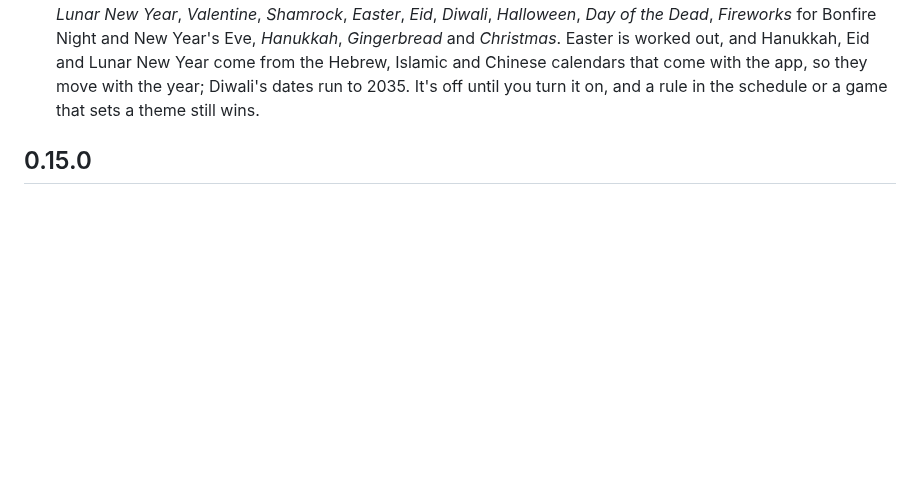
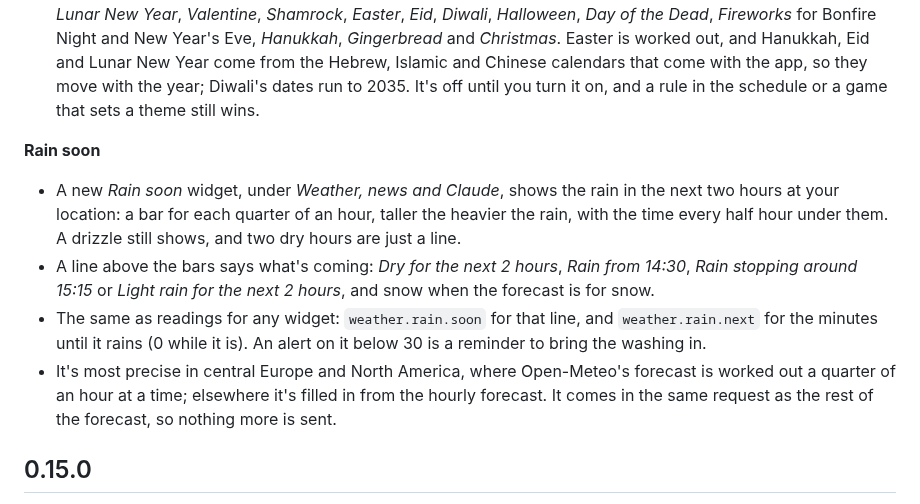
Before and after one commit to ChaoDjinn/ImpiousBonum, a Markdown page: CHANGELOG.md, the part around the change. Drawn GitHub-style; blank space fills up the shorter version.

```diff
--- a/CHANGELOG.md
+++ b/CHANGELOG.md
@@ -38,6 +38,12 @@ Themes for the holidays, eight more layouts in the gallery, countdowns that come
 - Schedule rules can follow the sun: show *Night Watch* from sunset to sunrise, say, or a bright theme from sunrise to sunset. Sunset and sunrise are worked out on your PC for the weather's location, so nothing extra is fetched; without a location these rules never apply, and the dialog and *Pages and schedule* say so.
 - Rules can be limited to the same dates every year, such as 24 October to 1 November or 20 December to 6 January (across New Year), on their own for the whole day or along with times, sunset and sunrise, or Windows' dark and light mode. A night belongs to the evening it starts, so a Halloween rule until 02:00 lasts into the small hours of 1 November.
 - *Holiday themes* on *Pages and schedule* shows the matching new holiday theme on and around each holiday: *Lunar New Year*, *Valentine*, *Shamrock*, *Easter*, *Eid*, *Diwali*, *Halloween*, *Day of the Dead*, *Fireworks* for Bonfire Night and New Year's Eve, *Hanukkah*, *Gingerbread* and *Christmas*. Easter is worked out, and Hanukkah, Eid and Lunar New Year come from the Hebrew, Islamic and Chinese calendars that come with the app, so they move with the year; Diwali's dates run to 2035. It's off until you turn it on, and a rule in the schedule or a game that sets a theme still wins.
+
+**Rain soon**
+- A new *Rain soon* widget, under *Weather, news and Claude*, shows the rain in the next two hours at your location: a bar for each quarter of an hour, taller the heavier the rain, with the time every half hour under them. A drizzle still shows, and two dry hours are just a line.
+- A line above the bars says what's coming: *Dry for the next 2 hours*, *Rain from 14:30*, *Rain stopping around 15:15* or *Light rain for the next 2 hours*, and snow when the forecast is for snow.
+- The same as readings for any widget: `weather.rain.soon` for that line, and `weather.rain.next` for the minutes until it rains (0 while it is). An alert on it below 30 is a reminder to bring the washing in.
+- It's most precise in central Europe and North America, where Open-Meteo's forecast is worked out a quarter of an hour at a time; elsewhere it's filled in from the hourly forecast. It comes in the same request as the rest of the forecast, so nothing more is sent.
 
 ## 0.15.0
 
```
Also changed, not shown: docs/guide.md (+14 -0 lines), docs/widgets.md (+15 -1 lines), docs/images/widgets/rain.png (added), 13 other files.
